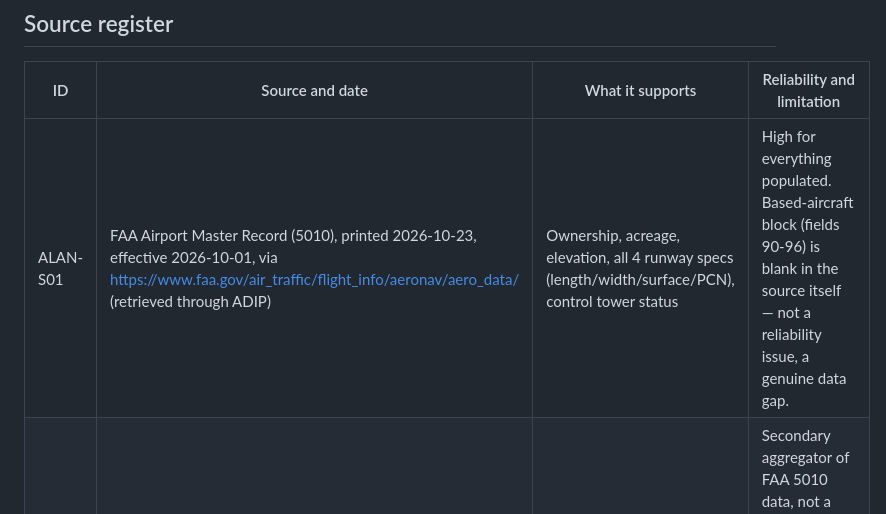
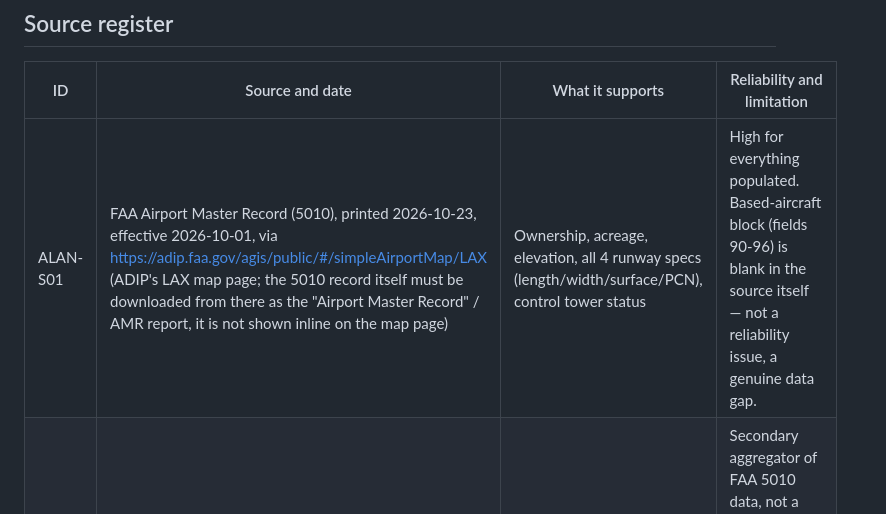
Before and after one commit to swyftos/airportsimn, a Markdown page: alan/docs/data_sources_alan.md, the part around the change. GitHub-like rendering.

Commit message:
Fix ALAN-S01 source link to the actual ADIP LAX page
The old URL (faa.gov/air_traffic/flight_info/aeronav/aero_data/) was just
the generic citation printed on the PDF itself, not a usable link -- it
lands on a general FAA landing page, not LAX's record. Replaced with the
actual ADIP page used to retrieve it, with a note that the Airport Master
Record (AMR) must be downloaded from there, not viewed inline.

Co-Authored-By: Claude Sonnet 5 <noreply@anthropic.com>

```diff
--- a/alan/docs/data_sources_alan.md
+++ b/alan/docs/data_sources_alan.md
@@ -29,7 +29,7 @@ figure should be attributed to LAX from this source.
 
 | ID | Source and date | What it supports | Reliability and limitation |
 |---|---|---|---|
-| ALAN-S01 | FAA Airport Master Record (5010), printed 2026-10-23, effective 2026-10-01, via https://www.faa.gov/air_traffic/flight_info/aeronav/aero_data/ (retrieved through ADIP) | Ownership, acreage, elevation, all 4 runway specs (length/width/surface/PCN), control tower status | High for everything populated. Based-aircraft block (fields 90-96) is blank in the source itself — not a reliability issue, a genuine data gap. |
+| ALAN-S01 | FAA Airport Master Record (5010), printed 2026-10-23, effective 2026-10-01, via https://adip.faa.gov/agis/public/#/simpleAirportMap/LAX (ADIP's LAX map page; the 5010 record itself must be downloaded from there as the "Airport Master Record" / AMR report, it is not shown inline on the map page) | Ownership, acreage, elevation, all 4 runway specs (length/width/surface/PCN), control tower status | High for everything populated. Based-aircraft block (fields 90-96) is blank in the source itself — not a reliability issue, a genuine data gap. |
 | ALAN-S02 | AirNav LAX page, https://www.airnav.com/airport/LAX, retrieved 2026-10-23 | Cross-check of runway specs (exact match); confirms no based-aircraft count published | Secondary aggregator of FAA 5010 data, not a primary source. Used only as a corroboration check, not cited independently for any number not already in ALAN-S01. |
 
 Local copies: `../data/raw/alan_5010/LAX_5010_master_record.pdf` (the printed
```
